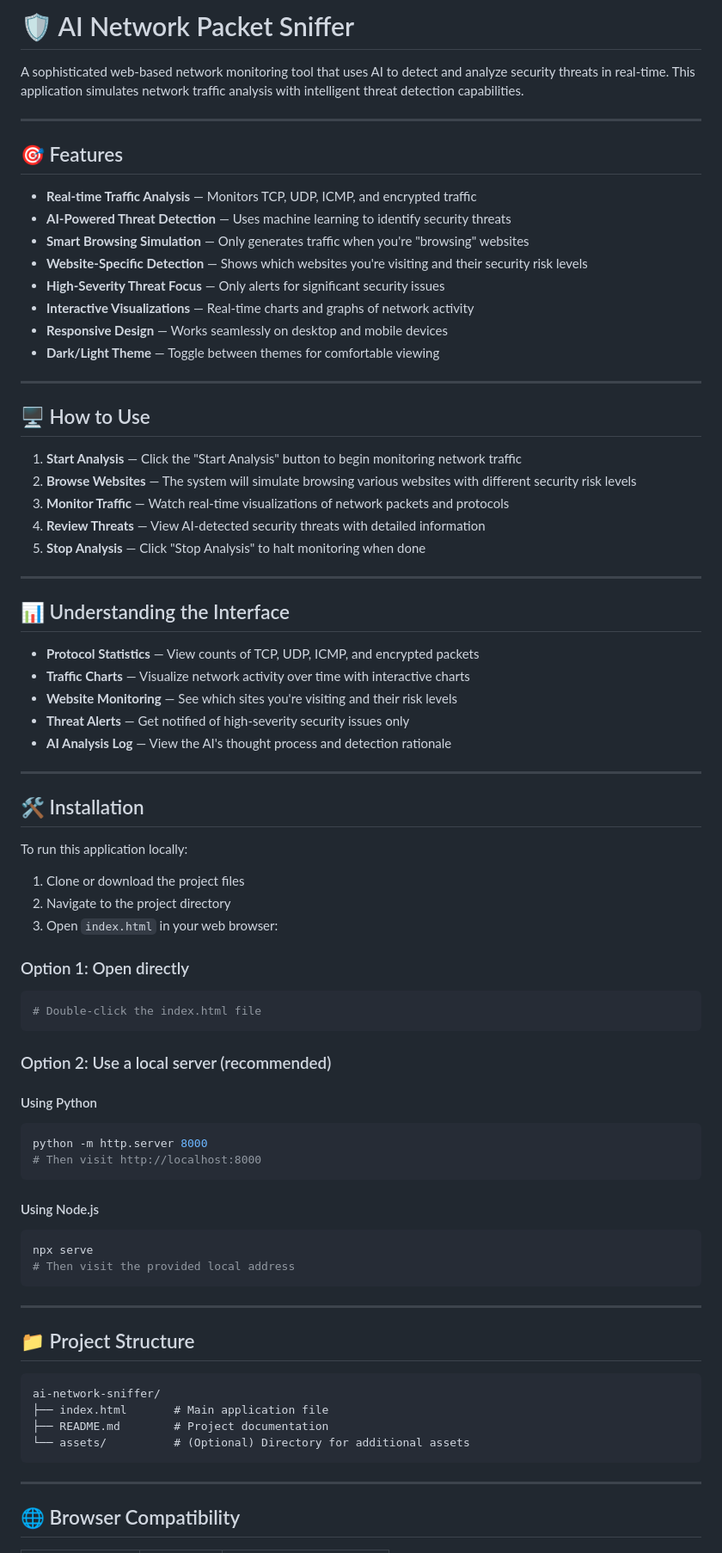
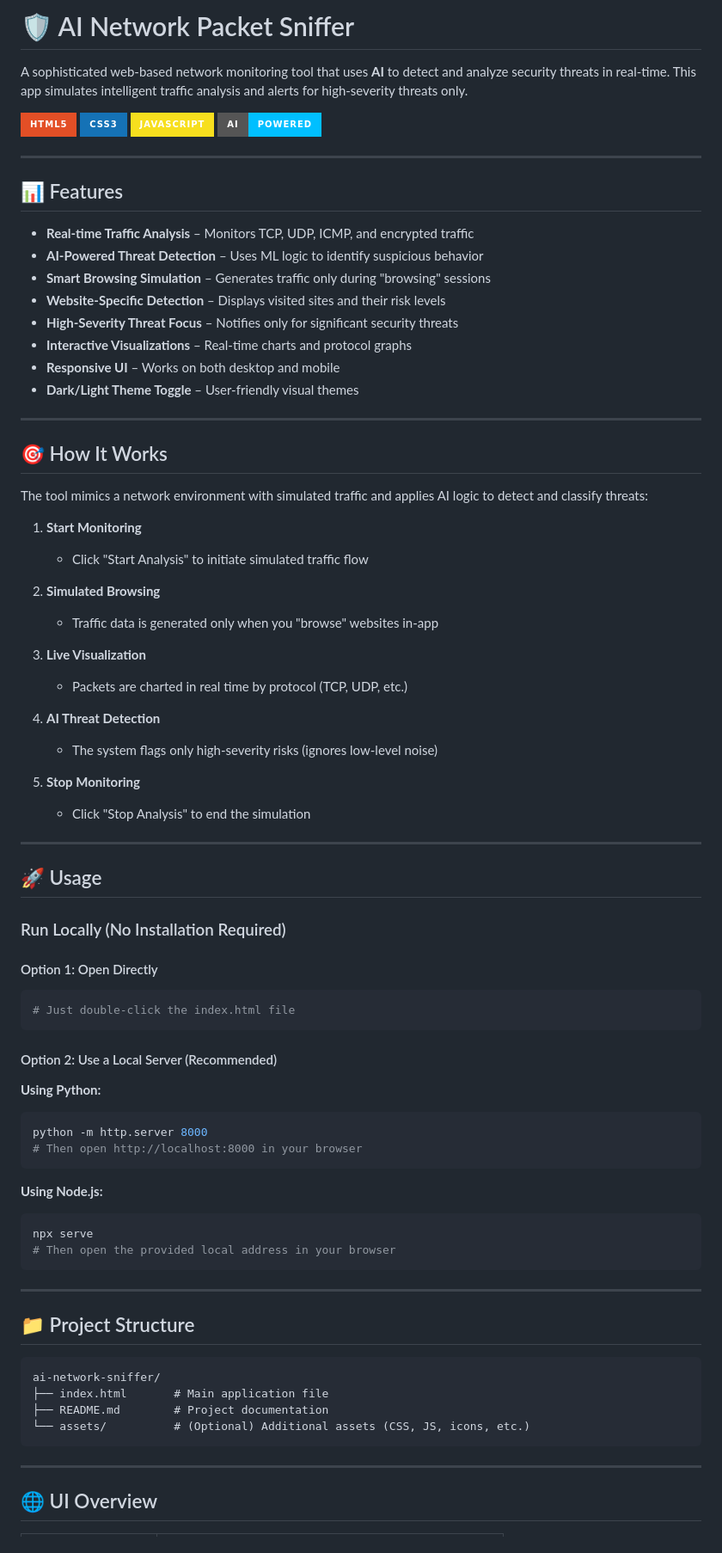
Before and after one commit to Naveenr810953/Network-Sniffing-with-AI, a Markdown page: README.md, the part around the change printed below. Shown: that part at 86% size. Drawn GitHub-style; badges without logos.

````diff
--- a/README.md
+++ b/README.md
@@ -1,67 +1,69 @@
-# 🛡️ AI Network Packet Sniffer
+ # 🛡️ AI Network Packet Sniffer
 
-A sophisticated web-based network monitoring tool that uses AI to detect and analyze security threats in real-time. This application simulates network traffic analysis with intelligent threat detection capabilities.
+A sophisticated web-based network monitoring tool that uses **AI** to detect and analyze security threats in real-time. This app simulates intelligent traffic analysis and alerts for high-severity threats only.
+
+![HTML5](https://img.shields.io/badge/HTML5-E34F26?style=for-the-badge&logo=html5&logoColor=white)
+![CSS3](https://img.shields.io/badge/CSS3-1572B6?style=for-the-badge&logo=css3&logoColor=white)
+![JavaScript](https://img.shields.io/badge/JavaScript-F7DF1E?style=for-the-badge&logo=javascript&logoColor=black)
+![AI](https://img.shields.io/badge/AI-Powered-00BFFF?style=for-the-badge&logo=ai&logoColor=white)
 
 ---
 
-## 🎯 Features
+## 📊 Features
 
-- **Real-time Traffic Analysis** — Monitors TCP, UDP, ICMP, and encrypted traffic
-- **AI-Powered Threat Detection** — Uses machine learning to identify security threats
-- **Smart Browsing Simulation** — Only generates traffic when you're "browsing" websites
-- **Website-Specific Detection** — Shows which websites you're visiting and their security risk levels
-- **High-Severity Threat Focus** — Only alerts for significant security issues
-- **Interactive Visualizations** — Real-time charts and graphs of network activity
-- **Responsive Design** — Works seamlessly on desktop and mobile devices
-- **Dark/Light Theme** — Toggle between themes for comfortable viewing
+- **Real-time Traffic Analysis** – Monitors TCP, UDP, ICMP, and encrypted traffic
+- **AI-Powered Threat Detection** – Uses ML logic to identify suspicious behavior
+- **Smart Browsing Simulation** – Generates traffic only during "browsing" sessions
+- **Website-Specific Detection** – Displays visited sites and their risk levels
+- **High-Severity Threat Focus** – Notifies only for significant security threats
+- **Interactive Visualizations** – Real-time charts and protocol graphs
+- **Responsive UI** – Works on both desktop and mobile
+- **Dark/Light Theme Toggle** – User-friendly visual themes
 
 ---
 
-## 🖥️ How to Use
+## 🎯 How It Works
 
-1. **Start Analysis** — Click the "Start Analysis" button to begin monitoring network traffic
-2. **Browse Websites** — The system will simulate browsing various websites with different security risk levels
-3. **Monitor Traffic** — Watch real-time visualizations of network packets and protocols
-4. **Review Threats** — View AI-detected security threats with detailed information
-5. **Stop Analysis** — Click "Stop Analysis" to halt monitoring when done
+The tool mimics a network environment with simulated traffic and applies AI logic to detect and classify threats:
+
+1. **Start Monitoring**
+   - Click "Start Analysis" to initiate simulated traffic flow
+
+2. **Simulated Browsing**
+   - Traffic data is generated only when you "browse" websites in-app
+
+3. **Live Visualization**
+   - Packets are charted in real time by protocol (TCP, UDP, etc.)
+
+4. **AI Threat Detection**
+   - The system flags only high-severity risks (ignores low-level noise)
+
+5. **Stop Monitoring**
+   - Click "Stop Analysis" to end the simulation
 
 ---
 
-## 📊 Understanding the Interface
+## 🚀 Usage
 
-- **Protocol Statistics** — View counts of TCP, UDP, ICMP, and encrypted packets
-- **Traffic Charts** — Visualize network activity over time with interactive charts
-- **Website Monitoring** — See which sites you're visiting and their risk levels
-- **Threat Alerts** — Get notified of high-severity security issues only
-- **AI Analysis Log** — View the AI's thought process and detection rationale
+### Run Locally (No Installation Required)
 
----
-
-## 🛠️ Installation
-
-To run this application locally:
-
-1. Clone or download the project files
-2. Navigate to the project directory
-3. Open `index.html` in your web browser:
-
-### Option 1: Open directly
+#### Option 1: Open Directly
 ```bash
-# Double-click the index.html file
+# Just double-click the index.html file
 ```
 
-### Option 2: Use a local server (recommended)
+#### Option 2: Use a Local Server (Recommended)
 
-#### Using Python
+**Using Python:**
 ```bash
 python -m http.server 8000
-# Then visit http://localhost:8000
+# Then open http://localhost:8000 in your browser
 ```
 
-#### Using Node.js
+**Using Node.js:**
 ```bash
 npx serve
-# Then visit the provided local address
+# Then open the provided local address in your browser
 ```
 
 ---
@@ -72,10 +74,10 @@ npx serve
 ai-network-sniffer/
 ├── index.html       # Main application file
 ├── README.md        # Project documentation
-└── assets/          # (Optional) Directory for additional assets
+└── assets/          # (Optional) Additional assets (CSS, JS, icons, etc.)
 ```
 
 ---
 
-## 🌐 Browser Compatibility
+## 🌐 UI Overview
 
````
Also changed, not shown: other parts of README.md (+52 -69 lines).
